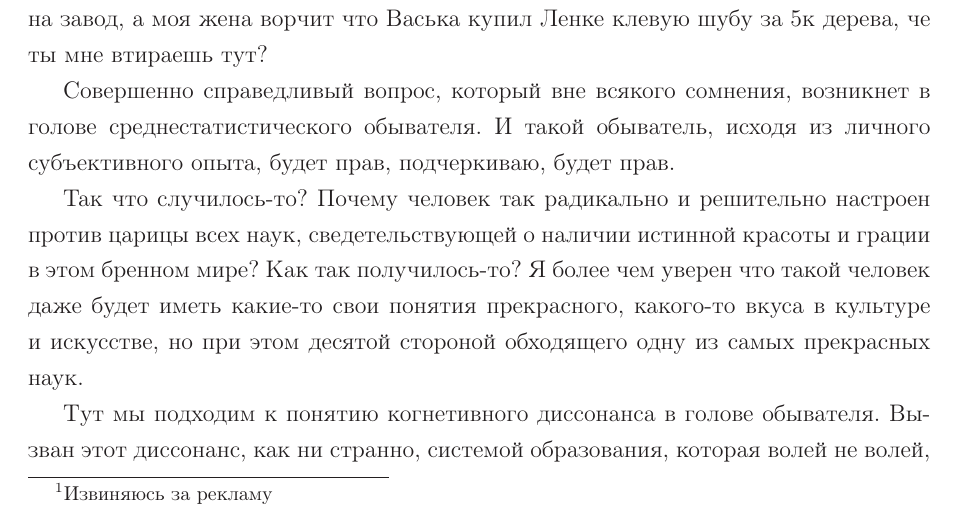
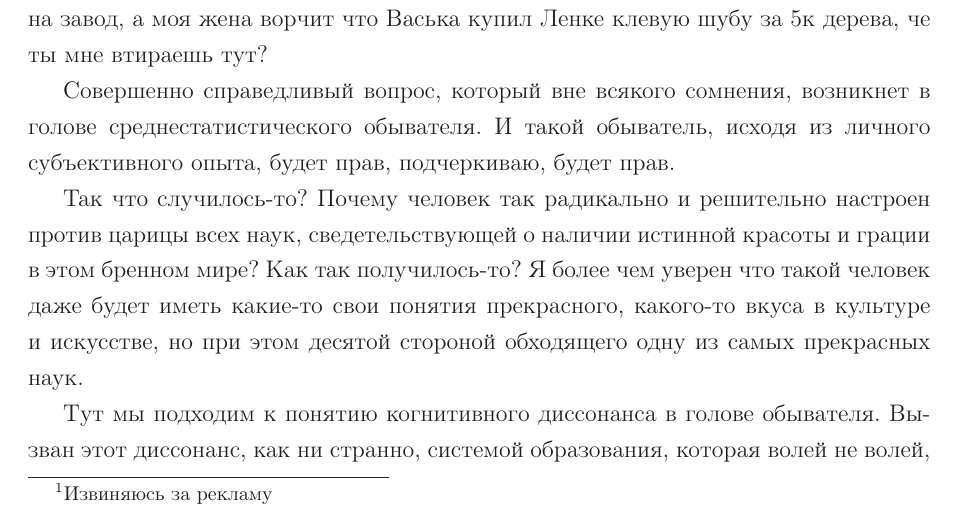
Before and after one commit to kolosovpetro/MathIsNecessary, a LaTeX paper (src/MathIsNecessary.tex, which reads src/sections/introduction.tex): part of page 1 of 4, cut so that both start at the same text. Compiled offline with LaTeX, dvips and Ghostscript.

Commit message:
more minor fixes

```diff
--- a/src/sections/introduction.tex
+++ b/src/sections/introduction.tex
@@ -18,7 +18,7 @@
 Я более чем уверен что такой человек даже будет иметь какие-то свои понятия прекрасного, какого-то вкуса в культуре и искусстве,
 но при этом десятой стороной обходящего одну из самых прекрасных наук.
 
-Тут мы подходим к понятию когнетивного диссонанса в голове обывателя.
+Тут мы подходим к понятию когнитивного диссонанса в голове обывателя.
 Вызван этот диссонанс, как ни странно, системой образования, которая волей не волей, подменила понятие ''математика'' понятием
 ''задачки для дебилов''.
 Вся проблема заключается в том, что настоящая математика вообще незнакома многим людям.
```
